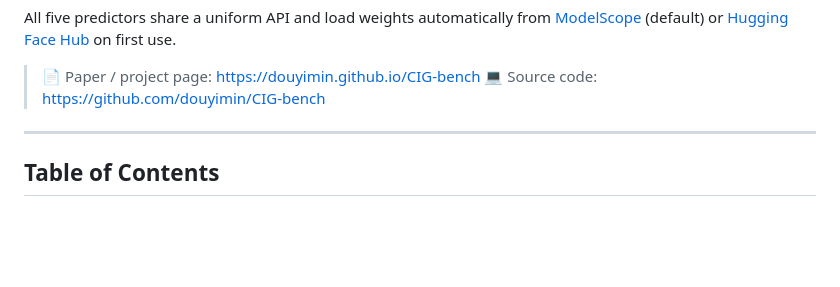
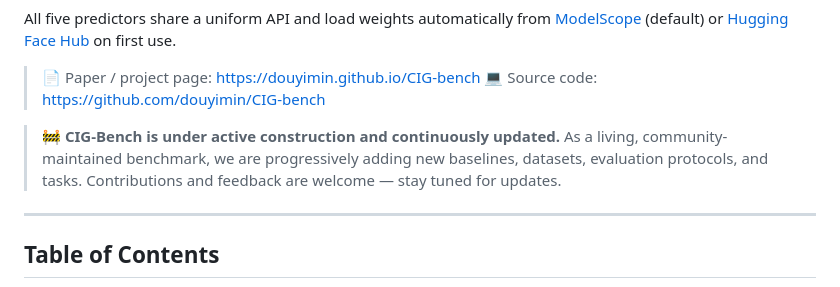
Before and after one commit to douyimin/CIG-bench, a Markdown page: README.md, the part around the change. GitHub-like rendering; blank space fills up the shorter version.

```diff
--- a/README.md
+++ b/README.md
@@ -26,6 +26,8 @@ All five predictors share a uniform API and load weights automatically from
 
 > 📄 Paper / project page: <https://douyimin.github.io/CIG-bench>
 > 💻 Source code: <https://github.com/douyimin/CIG-bench>
+
+> 🚧 **CIG-Bench is under active construction and continuously updated.** As a living, community-maintained benchmark, we are progressively adding new baselines, datasets, evaluation protocols, and tasks. Contributions and feedback are welcome — stay tuned for updates.
 
 ---
 
```
